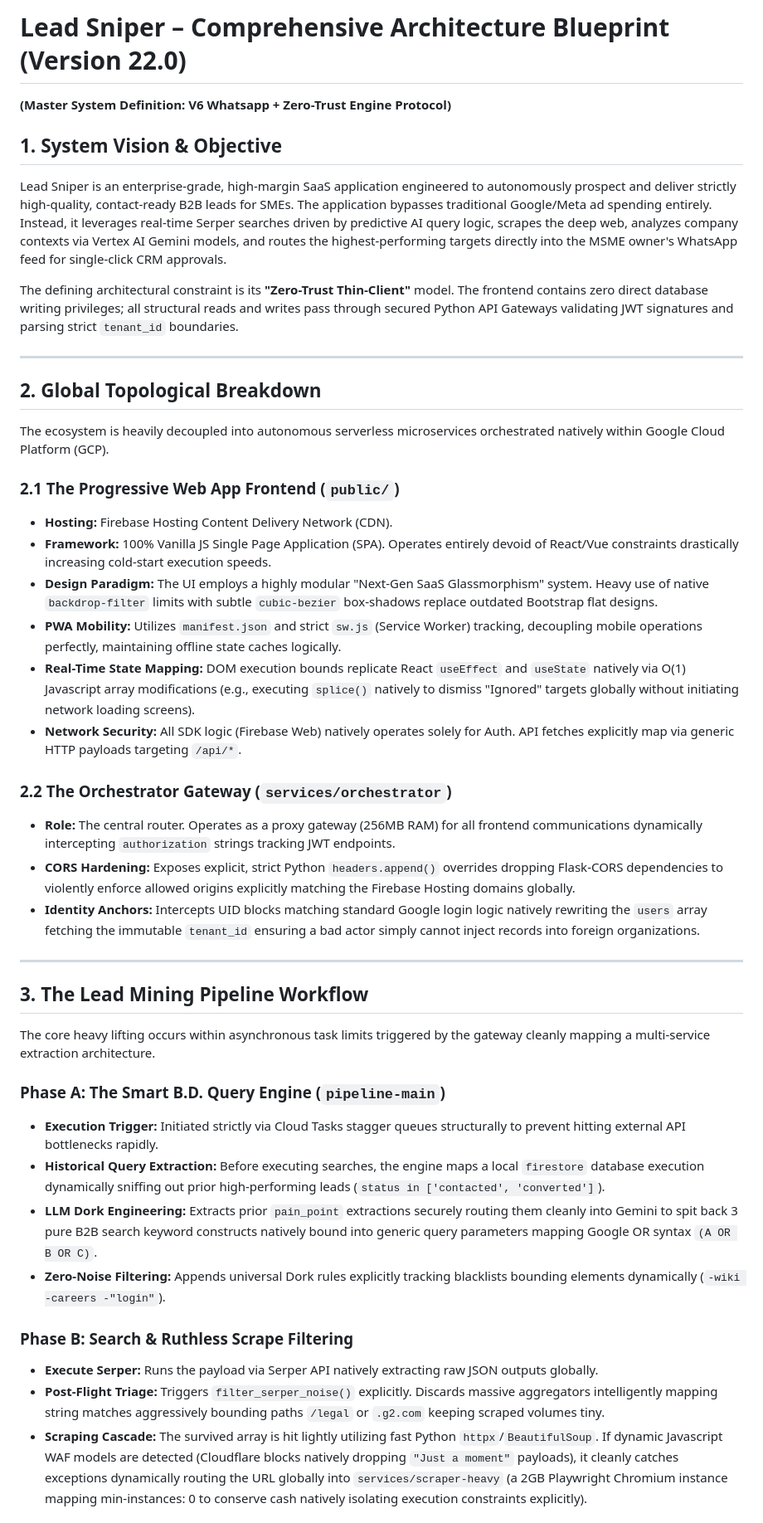
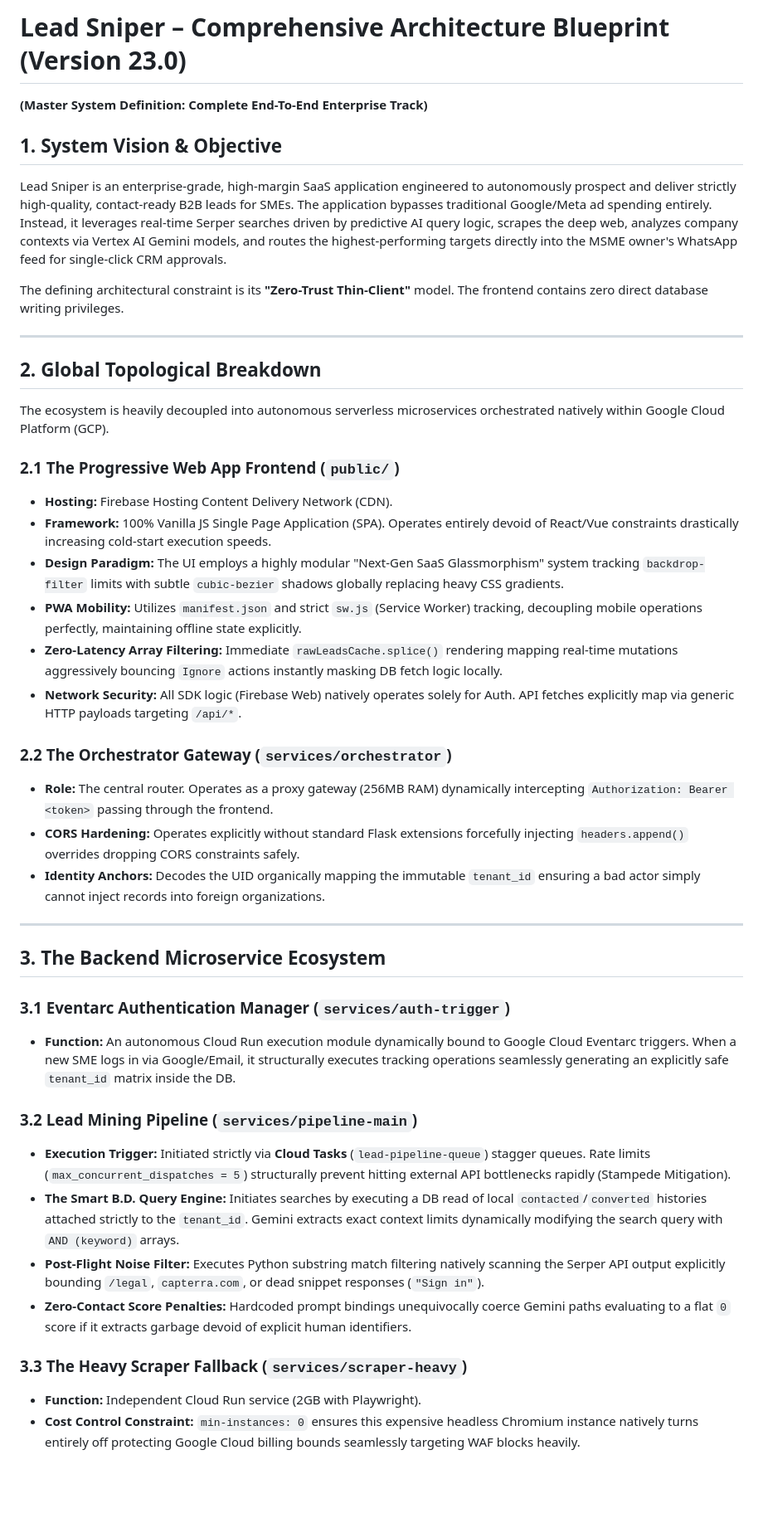
Before and after one commit to ShibuSideio/Leadgenie, a Markdown page: architecture.md, the part around one of its changes. Shown at 83% size. Drawn GitHub-style; blank space fills up the shorter version.

```diff
--- a/architecture.md
+++ b/architecture.md
@@ -1,44 +1,43 @@
-# Lead Sniper – Comprehensive Architecture Blueprint (Version 22.0)
-**(Master System Definition: V6 Whatsapp + Zero-Trust Engine Protocol)**
+# Lead Sniper – Comprehensive Architecture Blueprint (Version 23.0)
+**(Master System Definition: Complete End-To-End Enterprise Track)**
 
 ## 1. System Vision & Objective
 Lead Sniper is an enterprise-grade, high-margin SaaS application engineered to autonomously prospect and deliver strictly high-quality, contact-ready B2B leads for SMEs. The application bypasses traditional Google/Meta ad spending entirely. Instead, it leverages real-time Serper searches driven by predictive AI query logic, scrapes the deep web, analyzes company contexts via Vertex AI Gemini models, and routes the highest-performing targets directly into the MSME owner's WhatsApp feed for single-click CRM approvals.
 
-The defining architectural constraint is its **"Zero-Trust Thin-Client"** model. The frontend contains zero direct database writing privileges; all structural reads and writes pass through secured Python API Gateways validating JWT signatures and parsing strict `tenant_id` boundaries.
+The defining architectural constraint is its **"Zero-Trust Thin-Client"** model. The frontend contains zero direct database writing privileges.
 
 ---
 
 ## 2. Global Topological Breakdown
-
 The ecosystem is heavily decoupled into autonomous serverless microservices orchestrated natively within Google Cloud Platform (GCP).
 
 ### 2.1 The Progressive Web App Frontend (`public/`)
 *   **Hosting:** Firebase Hosting Content Delivery Network (CDN).
 *   **Framework:** 100% Vanilla JS Single Page Application (SPA). Operates entirely devoid of React/Vue constraints drastically increasing cold-start execution speeds.
-*   **Design Paradigm:** The UI employs a highly modular "Next-Gen SaaS Glassmorphism" system. Heavy use of native `backdrop-filter` limits with subtle `cubic-bezier` box-shadows replace outdated Bootstrap flat designs.
-*   **PWA Mobility:** Utilizes `manifest.json` and strict `sw.js` (Service Worker) tracking, decoupling mobile operations perfectly, maintaining offline state caches logically.
-*   **Real-Time State Mapping:** DOM execution bounds replicate React `useEffect` and `useState` natively via O(1) Javascript array modifications (e.g., executing `splice()` natively to dismiss "Ignored" targets globally without initiating network loading screens).
+*   **Design Paradigm:** The UI employs a highly modular "Next-Gen SaaS Glassmorphism" system tracking `backdrop-filter` limits with subtle `cubic-bezier` shadows globally replacing heavy CSS gradients.
+*   **PWA Mobility:** Utilizes `manifest.json` and strict `sw.js` (Service Worker) tracking, decoupling mobile operations perfectly, maintaining offline state explicitly.
+*   **Zero-Latency Array Filtering:** Immediate `rawLeadsCache.splice()` rendering mapping real-time mutations aggressively bouncing `Ignore` actions instantly masking DB fetch logic locally.
 *   **Network Security:** All SDK logic (Firebase Web) natively operates solely for Auth. API fetches explicitly map via generic HTTP payloads targeting `/api/*`.
 
 ### 2.2 The Orchestrator Gateway (`services/orchestrator`)
-*   **Role:** The central router. Operates as a proxy gateway (256MB RAM) for all frontend communications dynamically intercepting `authorization` strings tracking JWT endpoints.
-*   **CORS Hardening:** Exposes explicit, strict Python `headers.append()` overrides dropping Flask-CORS dependencies to violently enforce allowed origins explicitly matching the Firebase Hosting domains globally.
-*   **Identity Anchors:** Intercepts UID blocks matching standard Google login logic natively rewriting the `users` array fetching the immutable `tenant_id` ensuring a bad actor simply cannot inject records into foreign organizations.
+*   **Role:** The central router. Operates as a proxy gateway (256MB RAM) dynamically intercepting `Authorization: Bearer <token>` passing through the frontend.
+*   **CORS Hardening:** Operates explicitly without standard Flask extensions forcefully injecting `headers.append()` overrides dropping CORS constraints safely.
+*   **Identity Anchors:** Decodes the UID organically mapping the immutable `tenant_id` ensuring a bad actor simply cannot inject records into foreign organizations.
 
 ---
 
-## 3. The Lead Mining Pipeline Workflow
+## 3. The Backend Microservice Ecosystem
 
-The core heavy lifting occurs within asynchronous task limits triggered by the gateway cleanly mapping a multi-service extraction architecture.
+### 3.1 Eventarc Authentication Manager (`services/auth-trigger`)
+*   **Function:** An autonomous Cloud Run execution module dynamically bound to Google Cloud Eventarc triggers. When a new SME logs in via Google/Email, it structurally executes tracking operations seamlessly generating an explicitly safe `tenant_id` matrix inside the DB.
 
-### Phase A: The Smart B.D. Query Engine (`pipeline-main`)
-*   **Execution Trigger:** Initiated strictly via Cloud Tasks stagger queues structurally to prevent hitting external API bottlenecks rapidly.
-*   **Historical Query Extraction:** Before executing searches, the engine maps a local `firestore` database execution dynamically sniffing out prior high-performing leads (`status in ['contacted', 'converted']`).
-*   **LLM Dork Engineering:** Extracts prior `pain_point` extractions securely routing them cleanly into Gemini to spit back 3 pure B2B search keyword constructs natively bound into generic query parameters mapping Google OR syntax `(A OR B OR C)`.
-*   **Zero-Noise Filtering:** Appends universal Dork rules explicitly tracking blacklists bounding elements dynamically (`-wiki -careers -"login"`).
+### 3.2 Lead Mining Pipeline (`services/pipeline-main`)
+*   **Execution Trigger:** Initiated strictly via **Cloud Tasks** (`lead-pipeline-queue`) stagger queues. Rate limits (`max_concurrent_dispatches = 5`) structurally prevent hitting external API bottlenecks rapidly (Stampede Mitigation).
+*   **The Smart B.D. Query Engine:** Initiates searches by executing a DB read of local `contacted`/`converted` histories attached strictly to the `tenant_id`. Gemini extracts exact context limits dynamically modifying the search query with `AND (keyword)` arrays.
+*   **Post-Flight Noise Filter:** Executes Python substring match filtering natively scanning the Serper API output explicitly bounding `/legal`, `capterra.com`, or dead snippet responses (`"Sign in"`).
+*   **Zero-Contact Score Penalties:** Hardcoded prompt bindings unequivocally coerce Gemini paths evaluating to a flat `0` score if it extracts garbage devoid of explicit human identifiers.
 
-### Phase B: Search & Ruthless Scrape Filtering
-*   **Execute Serper:** Runs the payload via Serper API natively extracting raw JSON outputs globally.
-*   **Post-Flight Triage:** Triggers `filter_serper_noise()` explicitly. Discards massive aggregators intelligently mapping string matches aggressively bounding paths `/legal` or `.g2.com` keeping scraped volumes tiny.
-*   **Scraping Cascade:** The survived array is hit lightly utilizing fast Python `httpx`/`BeautifulSoup`. If dynamic Javascript WAF models are detected (Cloudflare blocks natively dropping `"Just a moment"` payloads), it cleanly catches exceptions dynamically routing the URL globally into `services/scraper-heavy` (a 2GB Playwright Chromium instance mapping min-instances: 0 to conserve cash natively isolating execution constraints explicitly).
+### 3.3 The Heavy Scraper Fallback (`services/scraper-heavy`)
+*   **Function:** Independent Cloud Run service (2GB with Playwright).
+*   **Cost Control Constraint:** `min-instances: 0` ensures this expensive headless Chromium instance natively turns entirely off protecting Google Cloud billing bounds seamlessly targeting WAF blocks heavily.
 
```
Also changed, not shown: other parts of architecture.md (+32 -18 lines).
